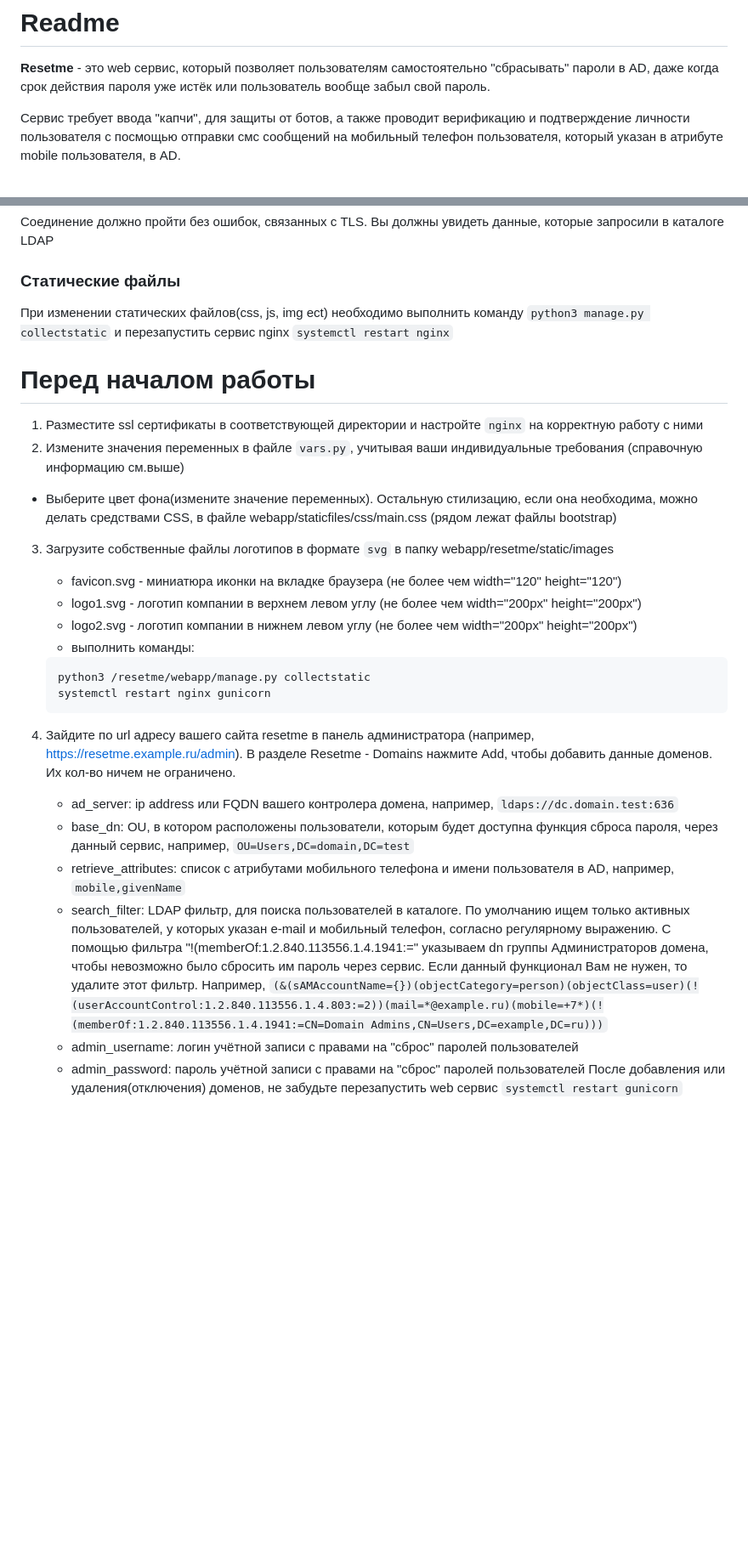
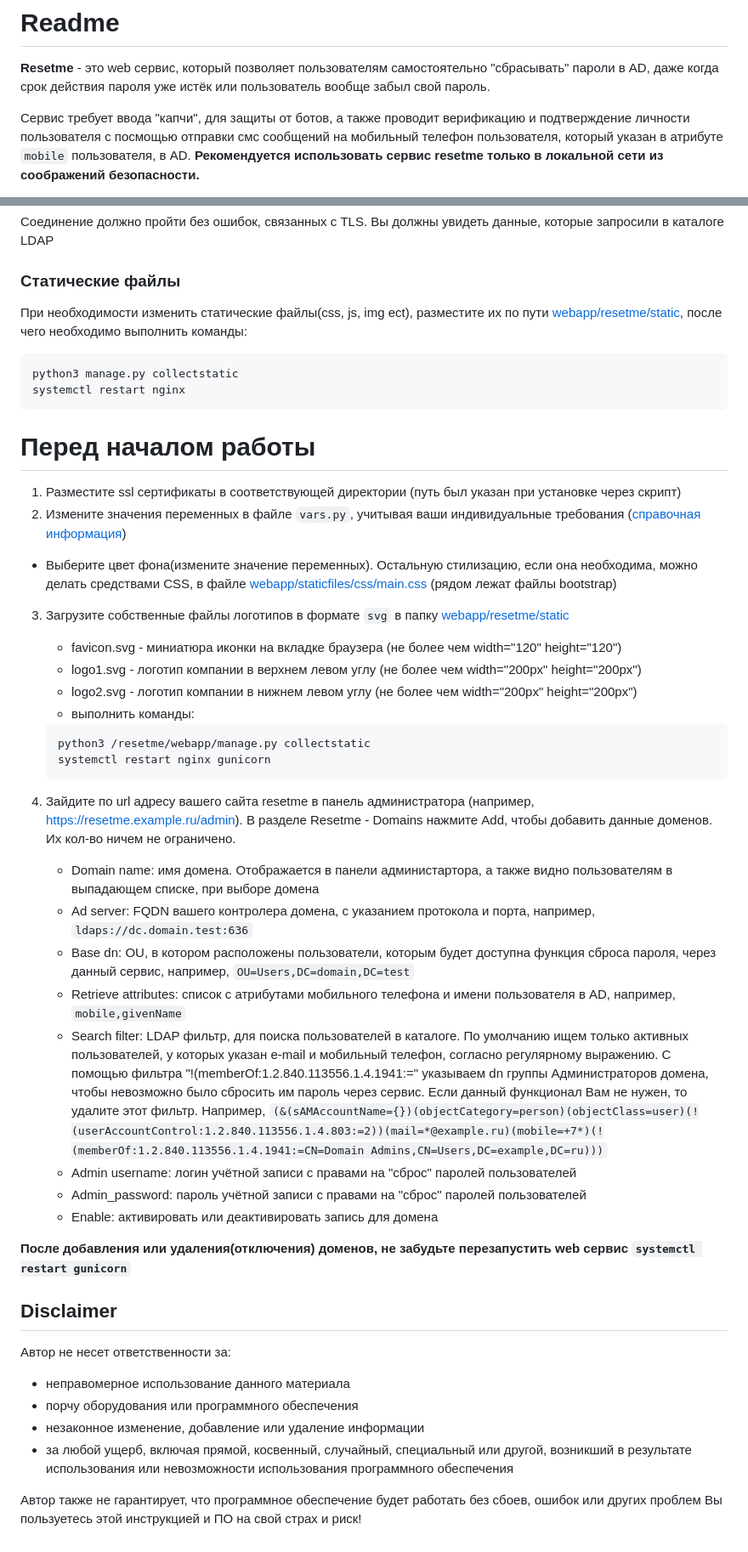
Before and after one commit to razsm-git/resetme, a Markdown page: readme.md, 2 parts joined by grey strips. Shown at 85% size. Drawn GitHub-style; blank space fills up the shorter version.

````diff
--- a/readme.md
+++ b/readme.md
@@ -3,6 +3,7 @@
 
 **Resetme** - это web сервис, который позволяет пользователям самостоятельно "сбрасывать" пароли в AD, даже когда срок действия пароля уже истёк или пользователь вообще забыл свой пароль.
 
-Сервис требует ввода "капчи", для защиты от ботов, а также проводит верификацию и подтверждение личности пользователя с посмощью отправки смс сообщений на мобильный телефон пользователя, который указан в атрибуте mobile пользователя, в AD.
+Сервис требует ввода "капчи", для защиты от ботов, а также проводит верификацию и подтверждение личности пользователя с посмощью отправки смс сообщений на мобильный телефон пользователя, который указан в атрибуте `mobile` пользователя, в AD.
+**Рекомендуется использовать сервис resetme только в локальной сети из соображений безопасности.**
 
 
@@ -239,20 +299,19 @@ dklen = 128
 
 ### Статические файлы
 
-При изменении статических файлов(css, js, img ect) необходимо выполнить команду `python3 manage.py collectstatic` и перезапустить сервис nginx `systemctl restart nginx`
-
-
-
+При необходимости изменить статические файлы(css, js, img ect), разместите их по пути [webapp/resetme/static](webapp/resetme/static), после чего необходимо выполнить команды:
+```
+python3 manage.py collectstatic
+systemctl restart nginx
+```
 
 # Перед началом работы
 
+1. Разместите ssl сертификаты в соответствующей директории (путь был указан при установке через скрипт)
+2. Измените значения переменных в файле `vars.py`, учитывая ваши индивидуальные требования ([справочная информация](https://github.com/razsm-git/resetme/edit/main/readme.md#varspy))
+- Выберите цвет фона(измените значение переменных). Остальную стилизацию, если она необходима, можно делать средствами CSS, в файле [webapp/staticfiles/css/main.css](webapp/staticfiles/css/main.css) (рядом лежат файлы bootstrap)
 
-
-1. Разместите ssl сертификаты в соответствующей директории и настройте `nginx` на корректную работу с ними
-2. Измените значения переменных в файле `vars.py`, учитывая ваши индивидуальные требования (справочную информацию см.выше)
-- Выберите цвет фона(измените значение переменных). Остальную стилизацию, если она необходима, можно делать средствами CSS, в файле webapp/staticfiles/css/main.css (рядом лежат файлы bootstrap)
-
-3. Загрузите собственные файлы логотипов в формате `svg` в папку webapp/resetme/static/images
+3. Загрузите собственные файлы логотипов в формате `svg` в папку [webapp/resetme/static](webapp/resetme/static)
 	- favicon.svg - миниатюра иконки на вкладке браузера (не более чем width="120" height="120")
 	- logo1.svg - логотип компании в верхнем левом углу (не более чем width="200px" height="200px")
 	- logo2.svg - логотип компании в нижнем левом углу (не более чем width="200px" height="200px")
@@ -264,10 +323,26 @@ dklen = 128
 
 4. Зайдите по url адресу вашего сайта resetme в панель администратора (например, https://resetme.example.ru/admin). В разделе Resetme - Domains нажмите Add, чтобы добавить данные доменов. Их кол-во ничем не ограничено.
 
-	- ad_server: ip address или FQDN вашего контролера домена, например, `ldaps://dc.domain.test:636`
-	- base_dn: OU, в котором расположены пользователи, которым будет доступна функция сброса пароля, через данный сервис, например, `OU=Users,DC=domain,DC=test`
-	- retrieve_attributes: список с атрибутами мобильного телефона и имени пользователя в AD, например, `mobile,givenName`
-	- search_filter: LDAP фильтр, для поиска пользователей в каталоге. По умолчанию ищем только активных пользователей, у которых указан e-mail и мобильный телефон, согласно регулярному выражению. С помощью фильтра "!(memberOf:1.2.840.113556.1.4.1941:=" указываем dn группы Администраторов домена, чтобы невозможно было сбросить им пароль через сервис. Если данный функционал Вам не нужен, то удалите этот фильтр. Например, `(&(sAMAccountName={})(objectCategory=person)(objectClass=user)(!(userAccountControl:1.2.840.113556.1.4.803:=2))(mail=*@example.ru)(mobile=+7*)(!(memberOf:1.2.840.113556.1.4.1941:=CN=Domain Admins,CN=Users,DC=example,DC=ru)))`
-	- admin_username: логин учётной записи с правами на "сброс" паролей пользователей
-	- admin_password: пароль учётной записи с правами на "сброс" паролей пользователей
-	После добавления или удаления(отключения) доменов, не забудьте перезапустить web сервис `systemctl restart gunicorn`
+	- Domain name: имя домена. Отображается в панели администартора, а также видно пользователям в выпадающем списке, при выборе домена
+	- Ad server: FQDN вашего контролера домена, с указанием протокола и порта, например, `ldaps://dc.domain.test:636`
+	- Base dn: OU, в котором расположены пользователи, которым будет доступна функция сброса пароля, через данный сервис, например, `OU=Users,DC=domain,DC=test`
+	- Retrieve attributes: список с атрибутами мобильного телефона и имени пользователя в AD, например, `mobile,givenName`
+	- Search filter: LDAP фильтр, для поиска пользователей в каталоге. По умолчанию ищем только активных пользователей, у которых указан e-mail и мобильный телефон, согласно регулярному выражению. С помощью фильтра "!(memberOf:1.2.840.113556.1.4.1941:=" указываем dn группы Администраторов домена, чтобы невозможно было сбросить им пароль через сервис. Если данный функционал Вам не нужен, то удалите этот фильтр. Например, `(&(sAMAccountName={})(objectCategory=person)(objectClass=user)(!(userAccountControl:1.2.840.113556.1.4.803:=2))(mail=*@example.ru)(mobile=+7*)(!(memberOf:1.2.840.113556.1.4.1941:=CN=Domain Admins,CN=Users,DC=example,DC=ru)))`
+	- Admin username: логин учётной записи с правами на "сброс" паролей пользователей
+	- Admin_password: пароль учётной записи с правами на "сброс" паролей пользователей
+ 	- Enable: активировать или деактивировать запись для домена
+
+**После добавления или удаления(отключения) доменов, не забудьте перезапустить web сервис `systemctl restart gunicorn`**
+
+
+## Disclaimer
+
+Автор не несет ответственности за:
+
+- неправомерное использование данного материала
+- порчу оборудования или программного обеспечения
+- незаконное изменение, добавление или удаление информации
+- за любой ущерб, включая прямой, косвенный, случайный, специальный или другой, возникший в результате использования или невозможности использования программного обеспечения
+
+Автор также не гарантирует, что программное обеспечение будет работать без сбоев, ошибок или других проблем
+Вы пользуетесь этой инструкцией и ПО на свой страх и риск!
````
Also changed, not shown: other parts of readme.md (+99 -40 lines).
